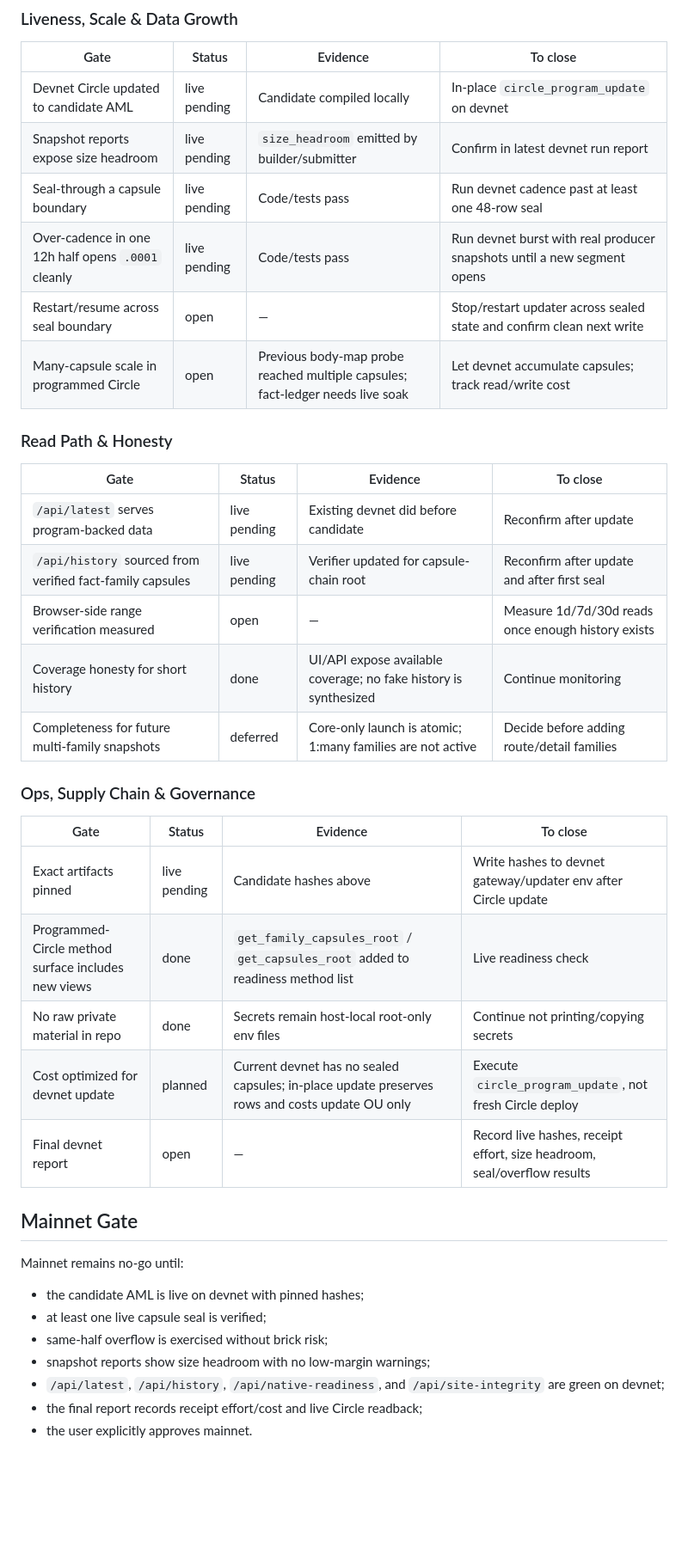
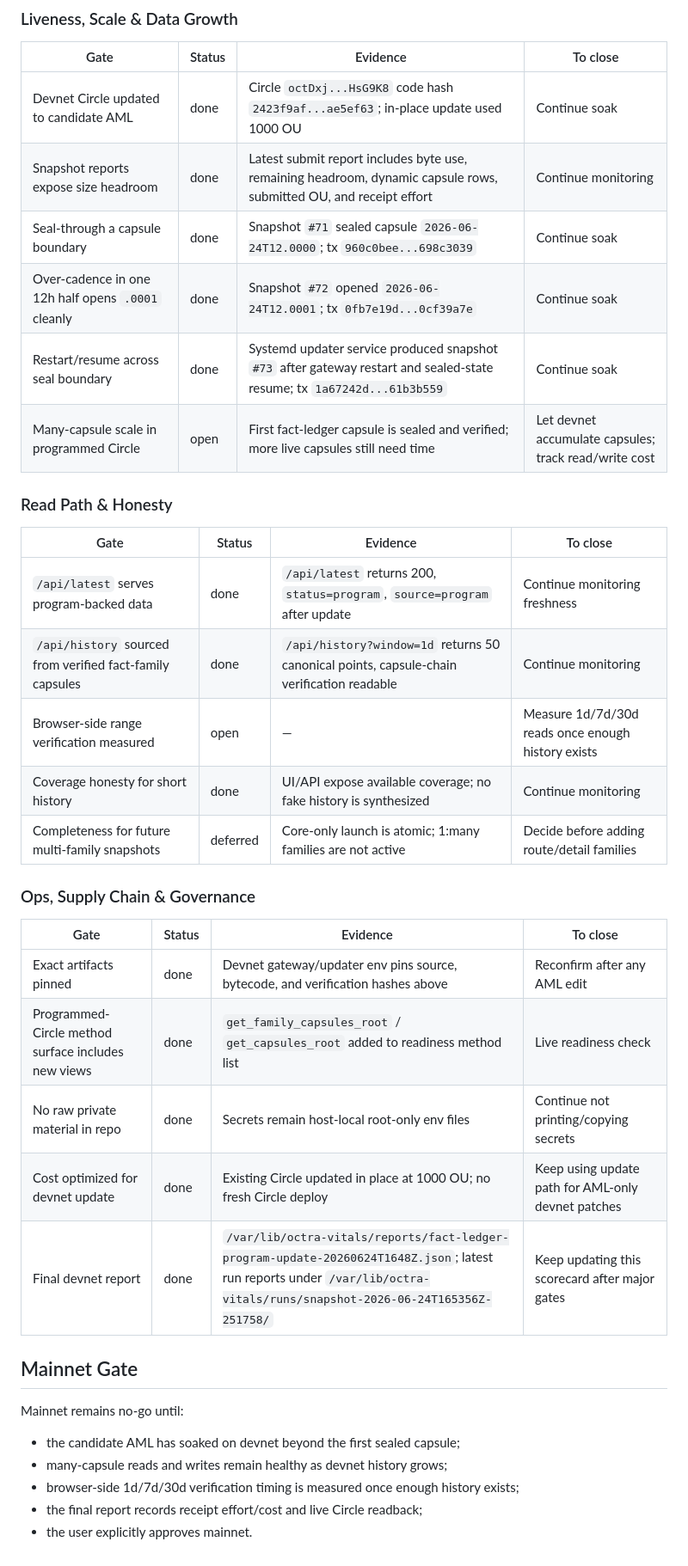
Before and after one commit to tomismeta/octra-vitals, a Markdown page: docs/aml-fact-ledger-readiness-scorecard.md, the part around one of its changes. Shown at 86% size. Rendered like a GitHub page; blank space fills up the shorter version.

Commit message:
Record fact ledger devnet seal results

```diff
--- a/docs/aml-fact-ledger-readiness-scorecard.md
+++ b/docs/aml-fact-ledger-readiness-scorecard.md
@@ -66,19 +79,19 @@ The AML state remains boring and bounded per write: one latest payload/evidence/
 
 | Gate | Status | Evidence | To close |
 | --- | --- | --- | --- |
-| Devnet Circle updated to candidate AML | live pending | Candidate compiled locally | In-place `circle_program_update` on devnet |
-| Snapshot reports expose size headroom | live pending | `size_headroom` emitted by builder/submitter | Confirm in latest devnet run report |
-| Seal-through a capsule boundary | live pending | Code/tests pass | Run devnet cadence past at least one 48-row seal |
-| Over-cadence in one 12h half opens `.0001` cleanly | live pending | Code/tests pass | Run devnet burst with real producer snapshots until a new segment opens |
-| Restart/resume across seal boundary | open | — | Stop/restart updater across sealed state and confirm clean next write |
-| Many-capsule scale in programmed Circle | open | Previous body-map probe reached multiple capsules; fact-ledger needs live soak | Let devnet accumulate capsules; track read/write cost |
+| Devnet Circle updated to candidate AML | done | Circle `octDxj...HsG9K8` code hash `2423f9af...ae5ef63`; in-place update used 1000 OU | Continue soak |
+| Snapshot reports expose size headroom | done | Latest submit report includes byte use, remaining headroom, dynamic capsule rows, submitted OU, and receipt effort | Continue monitoring |
+| Seal-through a capsule boundary | done | Snapshot `#71` sealed capsule `2026-06-24T12.0000`; tx `960c0bee...698c3039` | Continue soak |
+| Over-cadence in one 12h half opens `.0001` cleanly | done | Snapshot `#72` opened `2026-06-24T12.0001`; tx `0fb7e19d...0cf39a7e` | Continue soak |
+| Restart/resume across seal boundary | done | Systemd updater service produced snapshot `#73` after gateway restart and sealed-state resume; tx `1a67242d...61b3b559` | Continue soak |
+| Many-capsule scale in programmed Circle | open | First fact-ledger capsule is sealed and verified; more live capsules still need time | Let devnet accumulate capsules; track read/write cost |
 
 ### Read Path & Honesty
 
 | Gate | Status | Evidence | To close |
 | --- | --- | --- | --- |
-| `/api/latest` serves program-backed data | live pending | Existing devnet did before candidate | Reconfirm after update |
-| `/api/history` sourced from verified fact-family capsules | live pending | Verifier updated for capsule-chain root | Reconfirm after update and after first seal |
+| `/api/latest` serves program-backed data | done | `/api/latest` returns 200, `status=program`, `source=program` after update | Continue monitoring freshness |
+| `/api/history` sourced from verified fact-family capsules | done | `/api/history?window=1d` returns 50 canonical points, capsule-chain verification readable | Continue monitoring |
 | Browser-side range verification measured | open | — | Measure 1d/7d/30d reads once enough history exists |
 | Coverage honesty for short history | done | UI/API expose available coverage; no fake history is synthesized | Continue monitoring |
 | Completeness for future multi-family snapshots | deferred | Core-only launch is atomic; 1:many families are not active | Decide before adding route/detail families |
@@ -87,20 +100,18 @@ The AML state remains boring and bounded per write: one latest payload/evidence/
 
 | Gate | Status | Evidence | To close |
 | --- | --- | --- | --- |
-| Exact artifacts pinned | live pending | Candidate hashes above | Write hashes to devnet gateway/updater env after Circle update |
+| Exact artifacts pinned | done | Devnet gateway/updater env pins source, bytecode, and verification hashes above | Reconfirm after any AML edit |
 | Programmed-Circle method surface includes new views | done | `get_family_capsules_root` / `get_capsules_root` added to readiness method list | Live readiness check |
 | No raw private material in repo | done | Secrets remain host-local root-only env files | Continue not printing/copying secrets |
-| Cost optimized for devnet update | planned | Current devnet has no sealed capsules; in-place update preserves rows and costs update OU only | Execute `circle_program_update`, not fresh Circle deploy |
-| Final devnet report | open | — | Record live hashes, receipt effort, size headroom, seal/overflow results |
+| Cost optimized for devnet update | done | Existing Circle updated in place at 1000 OU; no fresh Circle deploy | Keep using update path for AML-only devnet patches |
+| Final devnet report | done | `/var/lib/octra-vitals/reports/fact-ledger-program-update-20260624T1648Z.json`; latest run reports under `/var/lib/octra-vitals/runs/snapshot-2026-06-24T165356Z-251758/` | Keep updating this scorecard after major gates |
 
 ## Mainnet Gate
 
 Mainnet remains no-go until:
 
-- the candidate AML is live on devnet with pinned hashes;
-- at least one live capsule seal is verified;
-- same-half overflow is exercised without brick risk;
-- snapshot reports show size headroom with no low-margin warnings;
-- `/api/latest`, `/api/history`, `/api/native-readiness`, and `/api/site-integrity` are green on devnet;
+- the candidate AML has soaked on devnet beyond the first sealed capsule;
+- many-capsule reads and writes remain healthy as devnet history grows;
+- browser-side 1d/7d/30d verification timing is measured once enough history exists;
 - the final report records receipt effort/cost and live Circle readback;
 - the user explicitly approves mainnet.
```
Also changed, not shown: other parts of docs/aml-fact-ledger-readiness-scorecard.md (+21 -8 lines).
